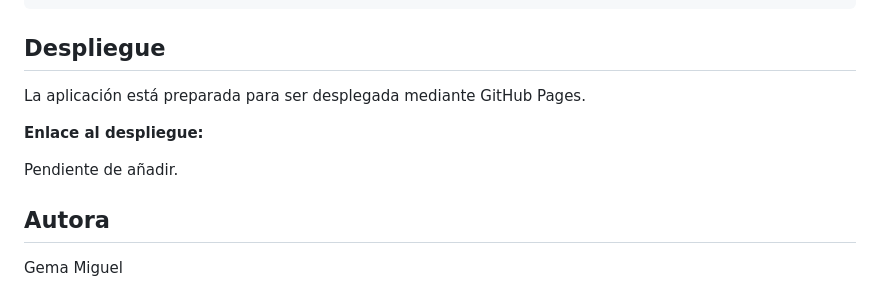
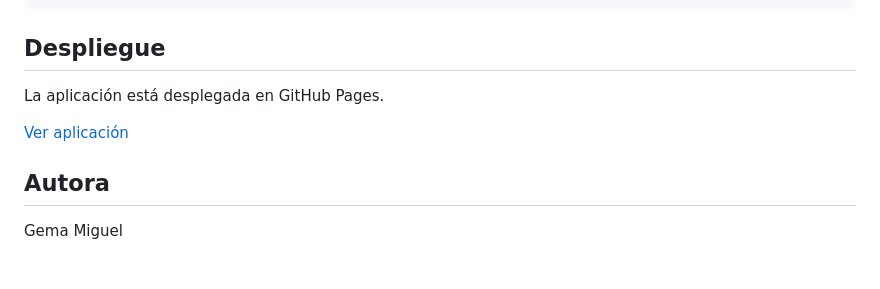
Before and after one commit to gmp395/employee-dashboard, a Markdown page: README.md, the part around the change. Rendered like a GitHub page; blank space fills up the shorter version.

Commit message:
docs: add GitHub Pages deployment link

```diff
--- a/README.md
+++ b/README.md
@@ -180,11 +180,9 @@ fix: improve employee loading error handling
 
 ## Despliegue
 
-La aplicación está preparada para ser desplegada mediante GitHub Pages.
+La aplicación está desplegada en GitHub Pages.
 
-**Enlace al despliegue:**
-
-Pendiente de añadir.
+[Ver aplicación](https://gmp395.github.io/employee-dashboard/src/)
 
 ## Autora
 
```
